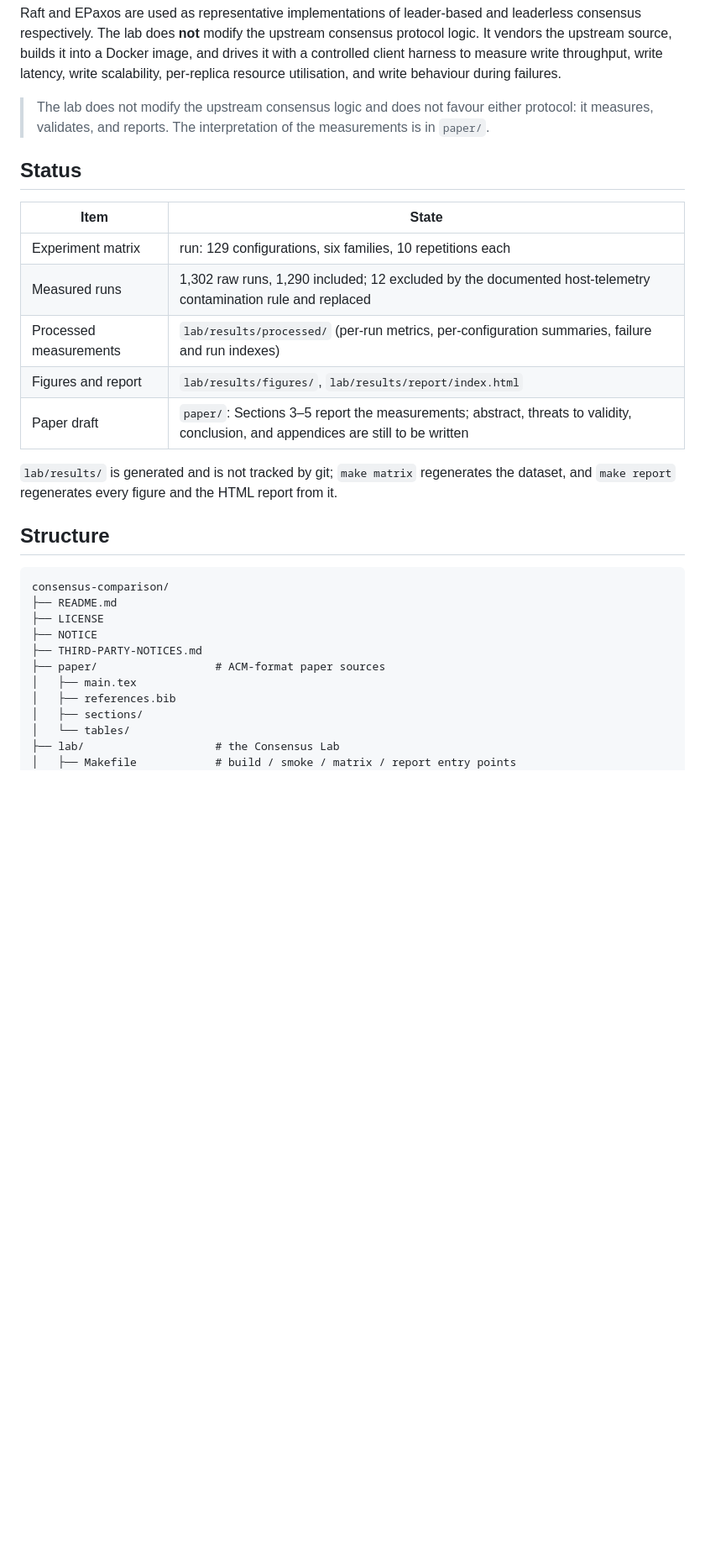
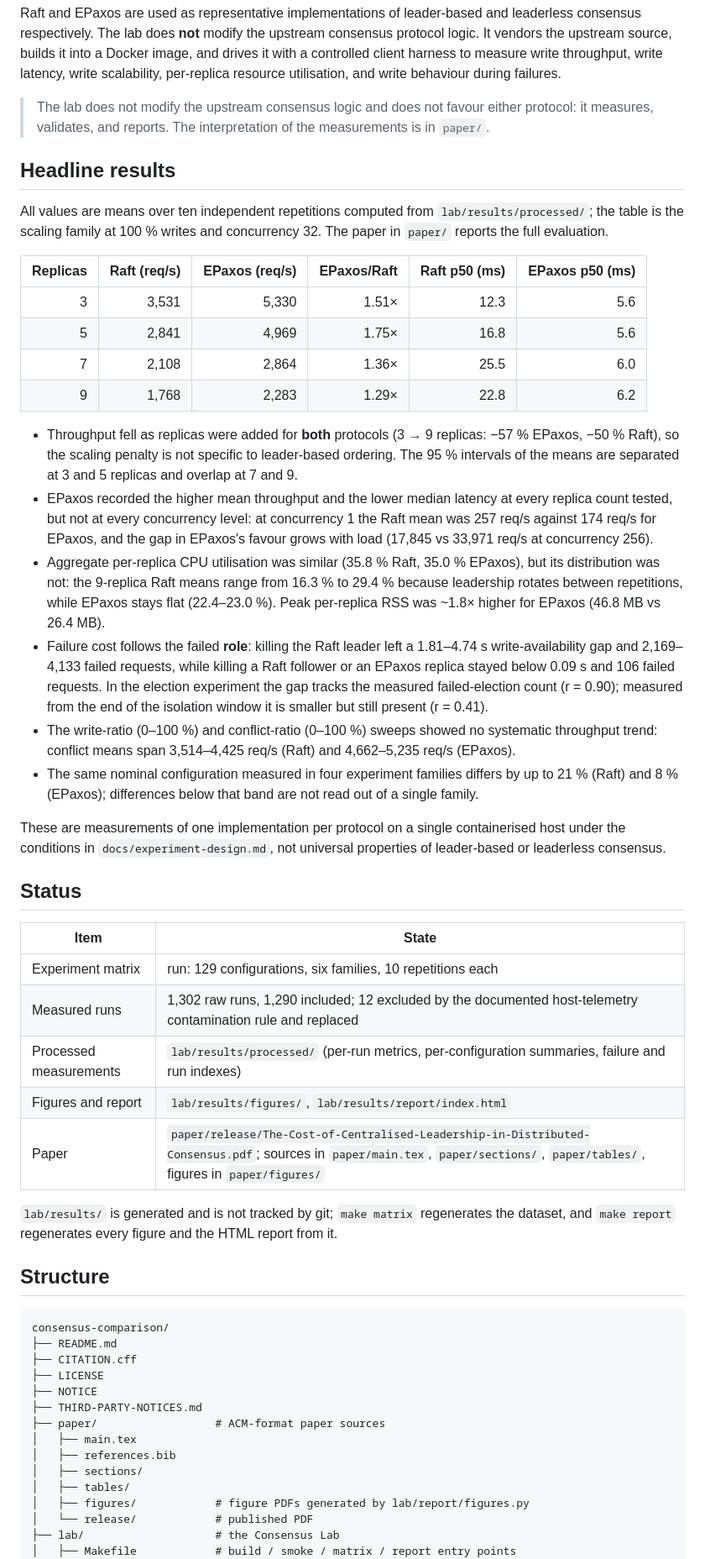
Before and after one commit to Sephy314/Leader-consensus-comparison, a Markdown page: README.md, the part around one of its changes. Shown at 84% size. Rendered like a GitHub page; blank space fills up the shorter version.

Commit message:
Rewrite the README around the measured results
Leads with the scaling table and the main findings rather than the tooling description, and refreshes the status table, which still said the abstract, threats and conclusion were still being written and listed appendices the paper no longer has.

Every number in the new results section was recomputed from lab/results/processed/config-summary.json. The structure tree now lists CITATION.cff, paper/tables, paper/figures, paper/release, lab/docs and docs/reproducibility.md, and the repository URL is in the header.

````diff
--- a/README.md
+++ b/README.md
@@ -28,6 +30,50 @@ resource utilisation, and write behaviour during failures.
 > either protocol: it measures, validates, and reports. The interpretation of
 > the measurements is in `paper/`.
 
+## Headline results
+
+All values are means over ten independent repetitions computed from
+`lab/results/processed/`; the table is the scaling family at 100 % writes and
+concurrency 32. The paper in `paper/` reports the full evaluation.
+
+| Replicas | Raft (req/s) | EPaxos (req/s) | EPaxos/Raft | Raft p50 (ms) | EPaxos p50 (ms) |
+|---------:|-------------:|---------------:|------------:|--------------:|----------------:|
+| 3 | 3,531 | 5,330 | 1.51× | 12.3 | 5.6 |
+| 5 | 2,841 | 4,969 | 1.75× | 16.8 | 5.6 |
+| 7 | 2,108 | 2,864 | 1.36× | 25.5 | 6.0 |
+| 9 | 1,768 | 2,283 | 1.29× | 22.8 | 6.2 |
+
+- Throughput fell as replicas were added for **both** protocols (3 → 9
+  replicas: −57 % EPaxos, −50 % Raft), so the scaling penalty is not specific
+  to leader-based ordering. The 95 % intervals of the means are separated at 3
+  and 5 replicas and overlap at 7 and 9.
+- EPaxos recorded the higher mean throughput and the lower median latency at
+  every replica count tested, but not at every concurrency level: at
+  concurrency 1 the Raft mean was 257 req/s against 174 req/s for EPaxos, and
+  the gap in EPaxos's favour grows with load (17,845 vs 33,971 req/s at
+  concurrency 256).
+- Aggregate per-replica CPU utilisation was similar (35.8 % Raft, 35.0 %
+  EPaxos), but its distribution was not: the 9-replica Raft means range from
+  16.3 % to 29.4 % because leadership rotates between repetitions, while EPaxos
+  stays flat (22.4–23.0 %). Peak per-replica RSS was ~1.8× higher for EPaxos
+  (46.8 MB vs 26.4 MB).
+- Failure cost follows the failed **role**: killing the Raft leader left a
+  1.81–4.74 s write-availability gap and 2,169–4,133 failed requests, while
+  killing a Raft follower or an EPaxos replica stayed below 0.09 s and 106
+  failed requests. In the election experiment the gap tracks the measured
+  failed-election count (r = 0.90); measured from the end of the isolation
+  window it is smaller but still present (r = 0.41).
+- The write-ratio (0–100 %) and conflict-ratio (0–100 %) sweeps showed no
+  systematic throughput trend: conflict means span 3,514–4,425 req/s (Raft) and
+  4,662–5,235 req/s (EPaxos).
+- The same nominal configuration measured in four experiment families differs
+  by up to 21 % (Raft) and 8 % (EPaxos); differences below that band are not
+  read out of a single family.
+
+These are measurements of one implementation per protocol on a single
+containerised host under the conditions in `docs/experiment-design.md`, not
+universal properties of leader-based or leaderless consensus.
+
 ## Status
 
 | Item | State |
@@ -36,7 +82,7 @@ resource utilisation, and write behaviour during failures.
 | Measured runs | 1,302 raw runs, 1,290 included; 12 excluded by the documented host-telemetry contamination rule and replaced |
 | Processed measurements | `lab/results/processed/` (per-run metrics, per-configuration summaries, failure and run indexes) |
 | Figures and report | `lab/results/figures/`, `lab/results/report/index.html` |
-| Paper draft | `paper/`: Sections 3–5 report the measurements; abstract, threats to validity, conclusion, and appendices are still to be written |
+| Paper | `paper/release/The-Cost-of-Centralised-Leadership-in-Distributed-Consensus.pdf`; sources in `paper/main.tex`, `paper/sections/`, `paper/tables/`, figures in `paper/figures/` |
 
 `lab/results/` is generated and is not tracked by git; `make matrix`
 regenerates the dataset, and `make report` regenerates every figure and the
@@ -47,6 +93,7 @@ HTML report from it.
 ```
 consensus-comparison/
 ├── README.md
+├── CITATION.cff
 ├── LICENSE
 ├── NOTICE
 ├── THIRD-PARTY-NOTICES.md
@@ -54,7 +101,9 @@ consensus-comparison/
 │   ├── main.tex
 │   ├── references.bib
 │   ├── sections/
-│   └── tables/
+│   ├── tables/
+│   ├── figures/            # figure PDFs generated by lab/report/figures.py
+│   └── release/            # published PDF
 ├── lab/                    # the Consensus Lab
 │   ├── Makefile            # build / smoke / matrix / report entry points
 │   ├── README.md           # lab documentation
````
Also changed, not shown: other parts of README.md (+10 -5 lines).
